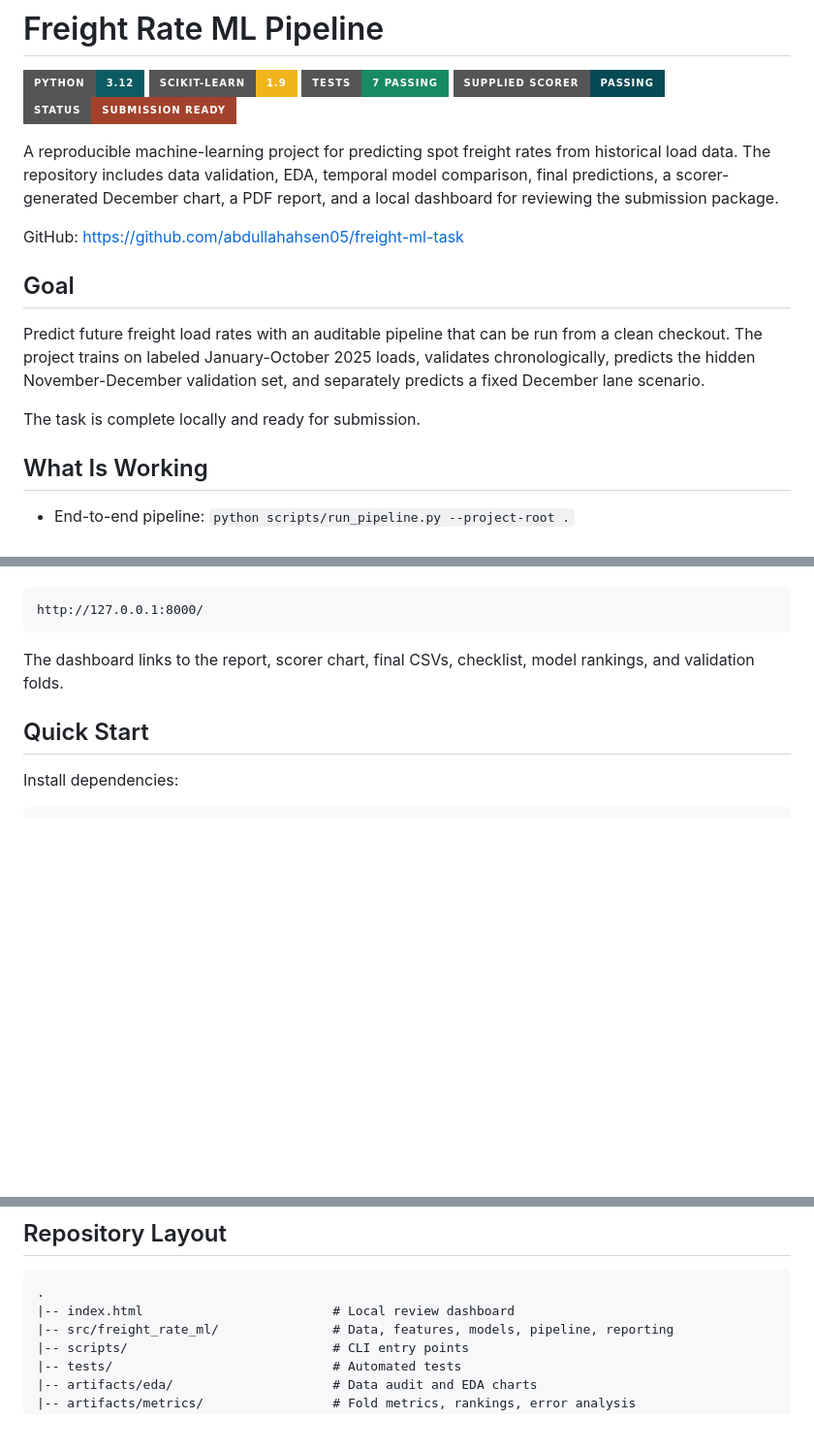
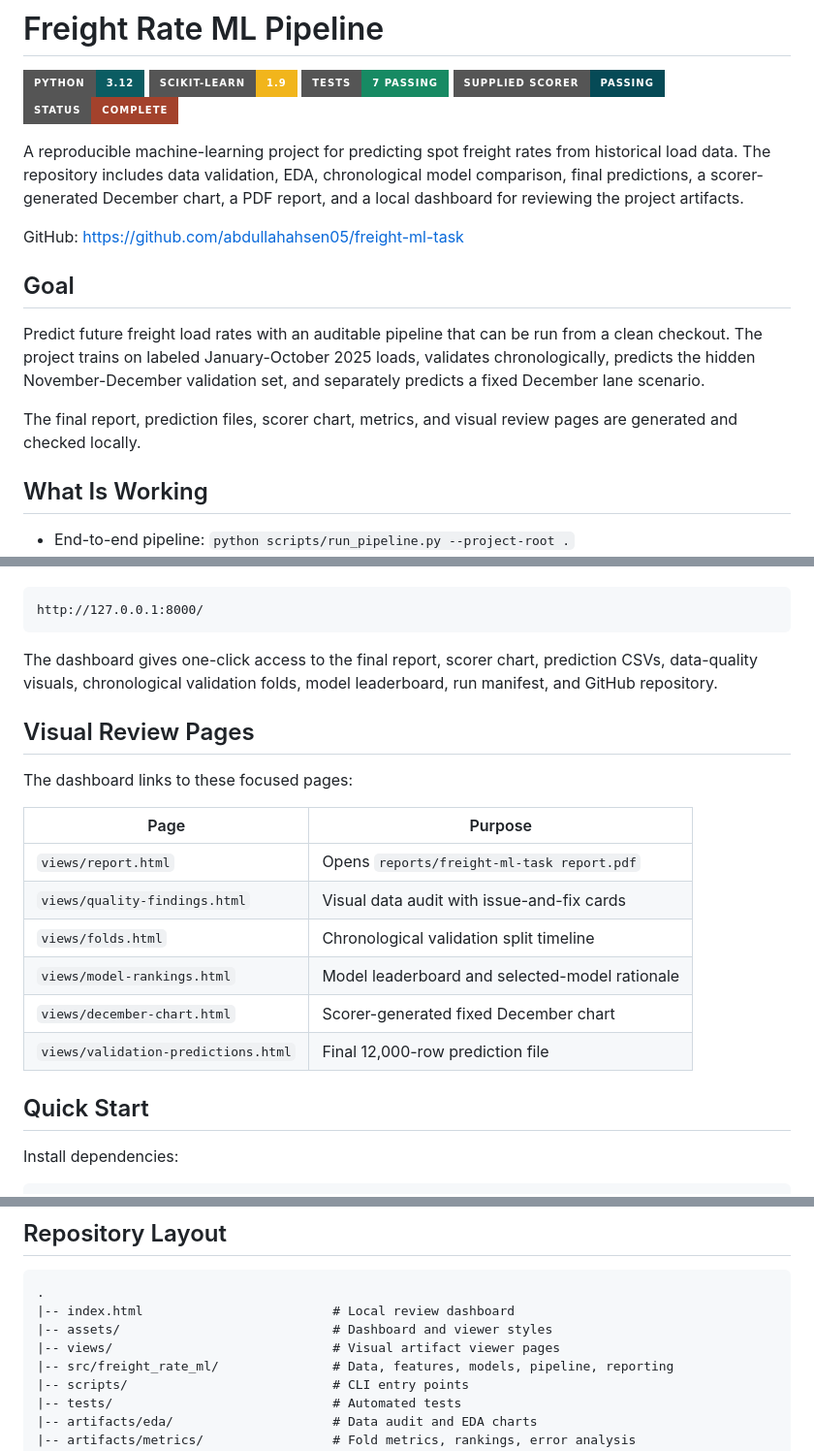
Before and after one commit to abdullahahsen05/freight-ml-task, a Markdown page: README.md, 3 parts joined by grey strips. Shown at 97% size. Rendered like a GitHub page; badges without logos; blank space fills up the shorter version.

Commit message:
Refresh README for final project state

````diff
--- a/README.md
+++ b/README.md
@@ -4,9 +4,9 @@
 ![scikit-learn](https://img.shields.io/badge/scikit--learn-1.9-F1B51C?style=for-the-badge&logo=scikitlearn&logoColor=111)
 ![Tests](https://img.shields.io/badge/tests-7%20passing-178A63?style=for-the-badge)
 ![Scorer](https://img.shields.io/badge/supplied%20scorer-passing-064A56?style=for-the-badge)
-![Status](https://img.shields.io/badge/status-submission%20ready-A3422C?style=for-the-badge)
+![Status](https://img.shields.io/badge/status-complete-A3422C?style=for-the-badge)
 
-A reproducible machine-learning project for predicting spot freight rates from historical load data. The repository includes data validation, EDA, temporal model comparison, final predictions, a scorer-generated December chart, a PDF report, and a local dashboard for reviewing the submission package.
+A reproducible machine-learning project for predicting spot freight rates from historical load data. The repository includes data validation, EDA, chronological model comparison, final predictions, a scorer-generated December chart, a PDF report, and a local dashboard for reviewing the project artifacts.
 
 GitHub: <https://github.com/abdullahahsen05/freight-ml-task>
 
@@ -14,7 +14,7 @@ GitHub: <https://github.com/abdullahahsen05/freight-ml-task>
 
 Predict future freight load rates with an auditable pipeline that can be run from a clean checkout. The project trains on labeled January-October 2025 loads, validates chronologically, predicts the hidden November-December validation set, and separately predicts a fixed December lane scenario.
 
-The task is complete locally and ready for submission.
+The final report, prediction files, scorer chart, metrics, and visual review pages are generated and checked locally.
 
 ## What Is Working
 
@@ -54,7 +54,20 @@ Open:
 http://127.0.0.1:8000/
 ```
 
-The dashboard links to the report, scorer chart, final CSVs, checklist, model rankings, and validation folds.
+The dashboard gives one-click access to the final report, scorer chart, prediction CSVs, data-quality visuals, chronological validation folds, model leaderboard, run manifest, and GitHub repository.
+
+## Visual Review Pages
+
+The dashboard links to these focused pages:
+
+| Page | Purpose |
+|---|---|
+| `views/report.html` | Opens `reports/freight-ml-task report.pdf` |
+| `views/quality-findings.html` | Visual data audit with issue-and-fix cards |
+| `views/folds.html` | Chronological validation split timeline |
+| `views/model-rankings.html` | Model leaderboard and selected-model rationale |
+| `views/december-chart.html` | Scorer-generated fixed December chart |
+| `views/validation-predictions.html` | Final 12,000-row prediction file |
 
 ## Quick Start
 
@@ -97,6 +110,8 @@ Model selection is based on mean temporal MAE, with RMSE, WAPE, recent-fold perf
 ```text
 .
 |-- index.html                         # Local review dashboard
+|-- assets/                            # Dashboard and viewer styles
+|-- views/                             # Visual artifact viewer pages
 |-- src/freight_rate_ml/               # Data, features, models, pipeline, reporting
 |-- scripts/                           # CLI entry points
 |-- tests/                             # Automated tests
````
